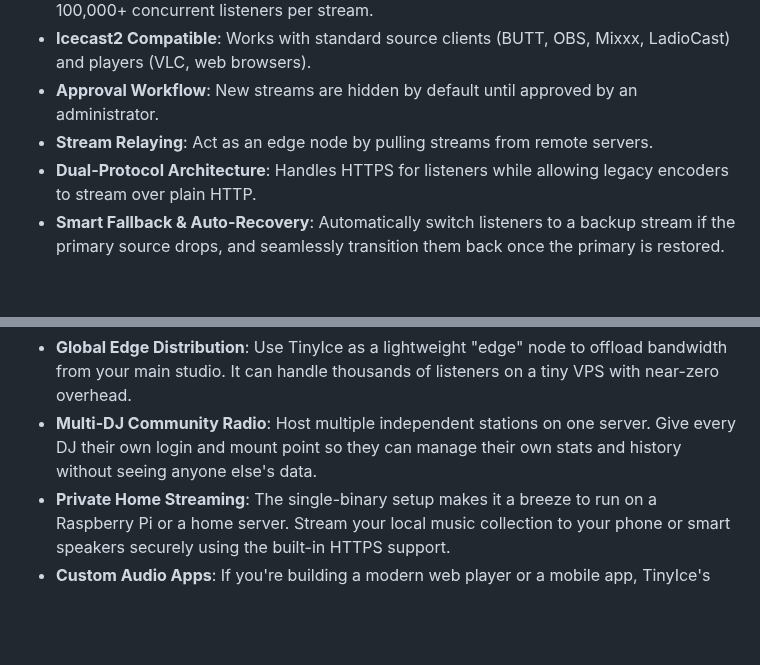
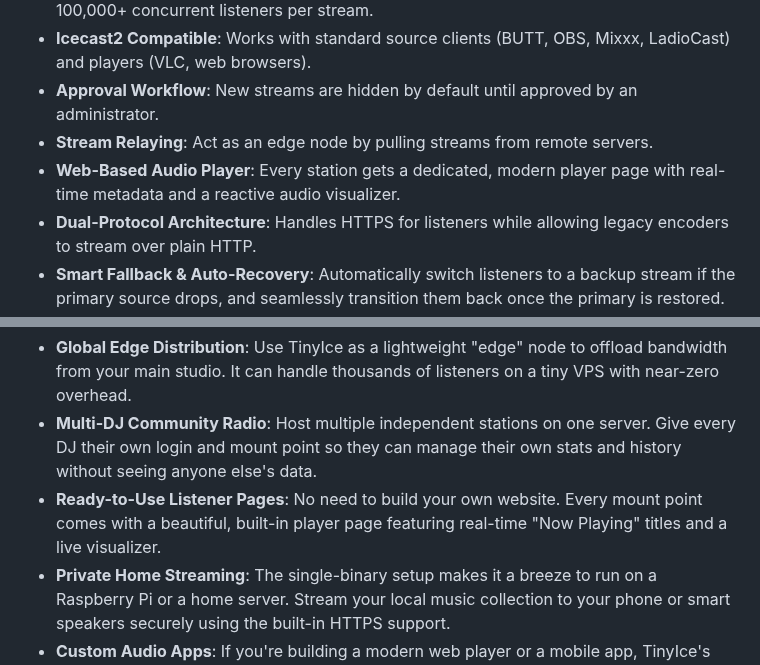
Before and after one commit to theChaparral/tinyice, a Markdown page: README.md, 2 parts joined by grey strips. GitHub-like rendering; blank space fills up the shorter version.

Commit message:
docs: mention web-based player in README

```diff
--- a/README.md
+++ b/README.md
@@ -41,6 +41,7 @@ Traditional streaming servers can be complex to configure and resource-heavy. Ti
 -   **Icecast2 Compatible**: Works with standard source clients (BUTT, OBS, Mixxx, LadioCast) and players (VLC, web browsers).
 -   **Approval Workflow**: New streams are hidden by default until approved by an administrator.
 -   **Stream Relaying**: Act as an edge node by pulling streams from remote servers.
+-   **Web-Based Audio Player**: Every station gets a dedicated, modern player page with real-time metadata and a reactive audio visualizer.
 -   **Dual-Protocol Architecture**: Handles HTTPS for listeners while allowing legacy encoders to stream over plain HTTP.
 -   **Smart Fallback & Auto-Recovery**: Automatically switch listeners to a backup stream if the primary source drops, and seamlessly transition them back once the primary is restored.
 -   **Playback Tracking**: View the last 100 songs played per station in the admin dashboard.
@@ -133,6 +134,7 @@ TinyIce is built to handle everything from a single home stream to large-scale d
 
 *   **Global Edge Distribution**: Use TinyIce as a lightweight "edge" node to offload bandwidth from your main studio. It can handle thousands of listeners on a tiny VPS with near-zero overhead.
 *   **Multi-DJ Community Radio**: Host multiple independent stations on one server. Give every DJ their own login and mount point so they can manage their own stats and history without seeing anyone else's data.
+*   **Ready-to-Use Listener Pages**: No need to build your own website. Every mount point comes with a beautiful, built-in player page featuring real-time "Now Playing" titles and a live visualizer.
 *   **Private Home Streaming**: The single-binary setup makes it a breeze to run on a Raspberry Pi or a home server. Stream your local music collection to your phone or smart speakers securely using the built-in HTTPS support.
 *   **Custom Audio Apps**: If you're building a modern web player or a mobile app, TinyIce's real-time SSE metadata and JSON API mean your "Now Playing" widgets update instantly without any heavy polling.
 
```
